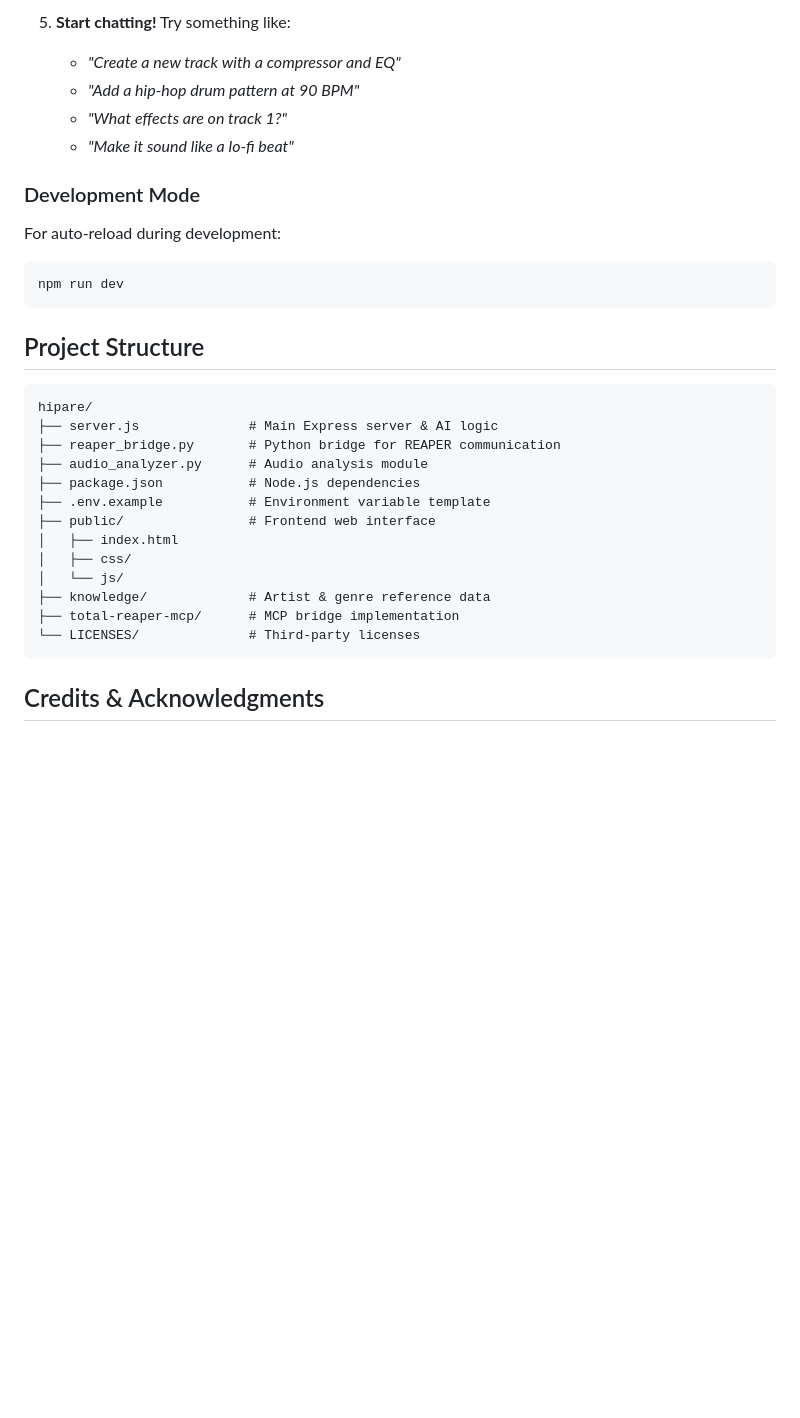
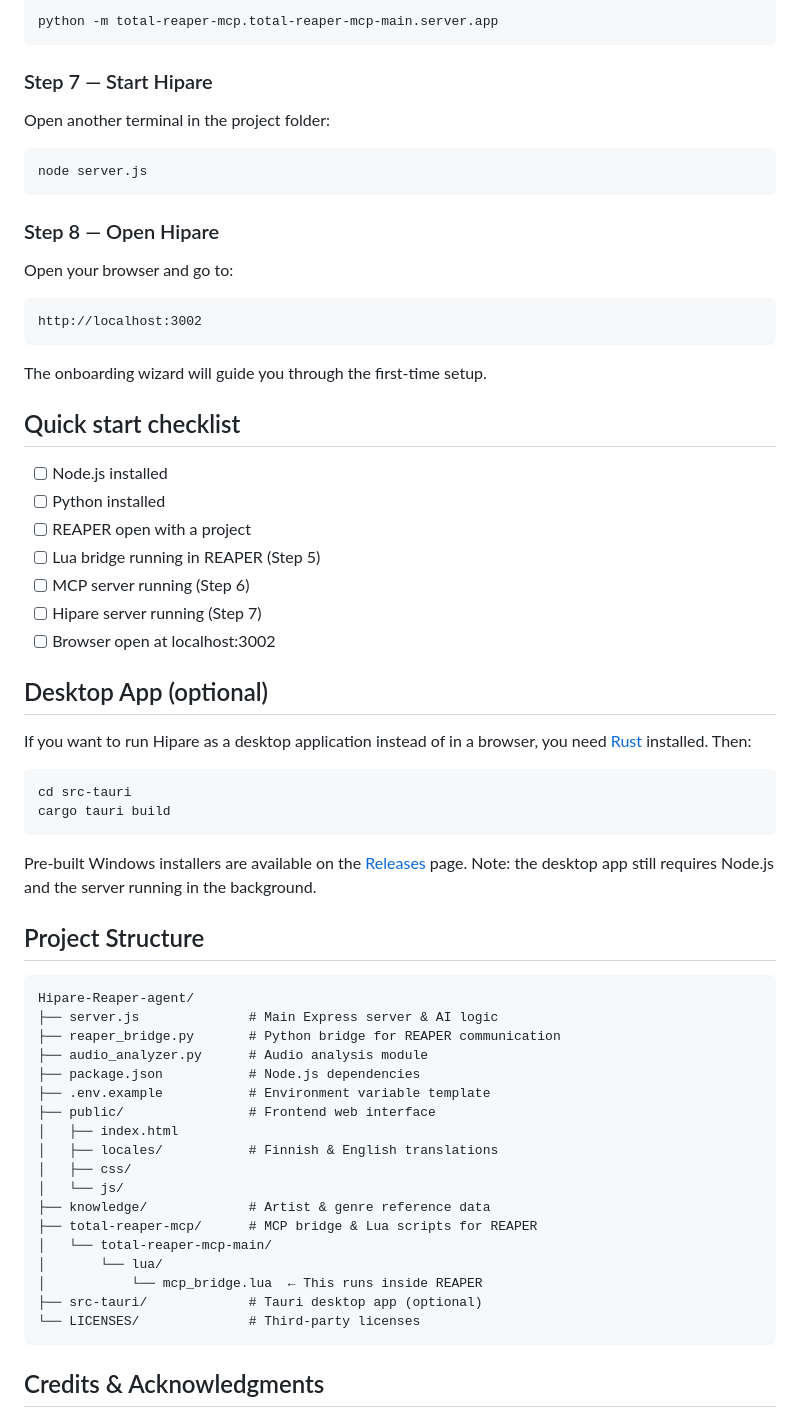
Before and after one commit to Hipare/Hipare-Reaper-agent, a Markdown page: README.md, the part around one of its changes. GitHub-like rendering; blank space fills up the shorter version.

````diff
--- a/README.md
+++ b/README.md
@@ -95,21 +90,51 @@ See `.env.example` for all available configuration options.
 
-5. **Start chatting!** Try something like:
-   - *"Create a new track with a compressor and EQ"*
-   - *"Add a hip-hop drum pattern at 90 BPM"*
-   - *"What effects are on track 1?"*
-   - *"Make it sound like a lo-fi beat"*
+```bash
+python -m total-reaper-mcp.total-reaper-mcp-main.server.app
+```
 
-### Development Mode
+### Step 7 — Start Hipare
 
-For auto-reload during development:
+Open another terminal in the project folder:
+
 ```bash
-npm run dev
+node server.js
 ```
+
+### Step 8 — Open Hipare
+
+Open your browser and go to:
+
+```
+http://localhost:3002
+```
+
+The onboarding wizard will guide you through the first-time setup.
+
+## Quick start checklist
+
+- [ ] Node.js installed
+- [ ] Python installed
+- [ ] REAPER open with a project
+- [ ] Lua bridge running in REAPER (Step 5)
+- [ ] MCP server running (Step 6)
+- [ ] Hipare server running (Step 7)
+- [ ] Browser open at localhost:3002
+
+## Desktop App (optional)
+
+If you want to run Hipare as a desktop application instead of in a browser, you need [Rust](https://rustup.rs/) installed. Then:
+
+```bash
+cd src-tauri
+cargo tauri build
+```
+
+Pre-built Windows installers are available on the [Releases](https://github.com/Hipare/Hipare-Reaper-agent/releases) page. Note: the desktop app still requires Node.js and the server running in the background.
 
 ## Project Structure
 
 ```
-hipare/
+Hipare-Reaper-agent/
 ├── server.js              # Main Express server & AI logic
 ├── reaper_bridge.py       # Python bridge for REAPER communication
 ├── audio_analyzer.py      # Audio analysis module
@@ -117,10 +142,15 @@ hipare/
 ├── .env.example           # Environment variable template
 ├── public/                # Frontend web interface
 │   ├── index.html
+│   ├── locales/           # Finnish & English translations
 │   ├── css/
 │   └── js/
 ├── knowledge/             # Artist & genre reference data
-├── total-reaper-mcp/      # MCP bridge implementation
+├── total-reaper-mcp/      # MCP bridge & Lua scripts for REAPER
+│   └── total-reaper-mcp-main/
+│       └── lua/
+│           └── mcp_bridge.lua  ← This runs inside REAPER
+├── src-tauri/             # Tauri desktop app (optional)
 └── LICENSES/              # Third-party licenses
 ```
 
````
Also changed, not shown: other parts of README.md (+36 -41 lines).
